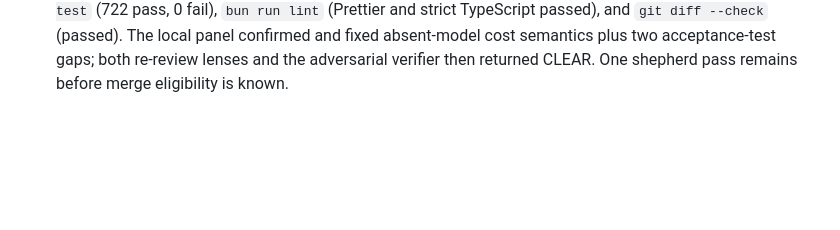
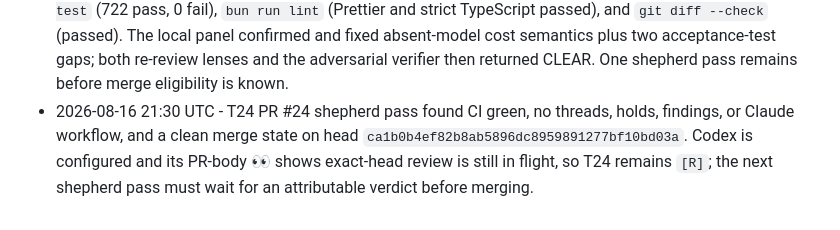
Before and after one commit to MrZoller/factory-ui, a Markdown page: .factory/worklog.md, the part around the change. Rendered like a GitHub page; blank space fills up the shorter version.

Commit message:
chore(factory): record T24 shepherd pass

```diff
--- a/.factory/worklog.md
+++ b/.factory/worklog.md
@@ -56,3 +56,4 @@ at the bottom.
 - 2026-08-16 20:52 UTC - T23 implemented and opened as PR #23. Added the fixed descriptor-safe 64 KiB costs target and bounded schema-versioned reader; exposed costs independently in repository snapshots and API contracts; rendered validated per-task subscription/metered usage plus repository, unattributed, and machine totals; and documented the read surface and schema. Verification: `bun test` (716 pass, 0 fail), `bun run lint` (Prettier and strict TypeScript passed), and the local correctness/security panel plus adversarial verifier returned CLEAR after adding fetch-path and invalid-UTF-8 regressions for both confirmed low test gaps. One shepherd pass found CI green, no threads, findings, holds, or Claude workflow, and a clean merge state on head `db8803d4c712176c07091f47630824835c56d0fa`, but Codex review is still in flight (👀); T23 remains `[R]` until an attributable verdict on that exact head permits merge.
 - 2026-08-16 21:08 UTC - T23 merged as PR #23 (squash `ba5e29f`). CI passed on final head `497c1789427303150626cd19c79da6e12943706e`; Codex reviewed that exact head, and no Claude review workflow is configured. Its non-USD-currency and aggregate-overflow findings were independently verifier-classified minor, dispositioned in their [currency](https://github.com/MrZoller/factory-ui/pull/23#discussion_r3792813452) and [overflow](https://github.com/MrZoller/factory-ui/pull/23#discussion_r3792813456) threads, and appended to rolling batch T11 without a minors-only push. Late-verdict sweep found PRs #20, #21, and #22 unchanged beyond the 30-minute window and expired their markers.
 - 2026-08-16 21:28 UTC - T24 implemented and opened as PR #24. Added the `/how` live factory diagram with six guarded phases, approval and major-hold branches, all required agent roles, provider-classed routing and tracked USD model costs, accessible hash-persisted machine tabs, bounded peer failure isolation, contained responsive scrolling, and text-only rendering under the existing CSP. Verification: `bun test` (722 pass, 0 fail), `bun run lint` (Prettier and strict TypeScript passed), and `git diff --check` (passed). The local panel confirmed and fixed absent-model cost semantics plus two acceptance-test gaps; both re-review lenses and the adversarial verifier then returned CLEAR. One shepherd pass remains before merge eligibility is known.
+- 2026-08-16 21:30 UTC - T24 PR #24 shepherd pass found CI green, no threads, holds, findings, or Claude workflow, and a clean merge state on head `ca1b0b4ef82b8ab5896dc8959891277bf10bd03a`. Codex is configured and its PR-body 👀 shows exact-head review is still in flight, so T24 remains `[R]`; the next shepherd pass must wait for an attributable verdict before merging.
```
